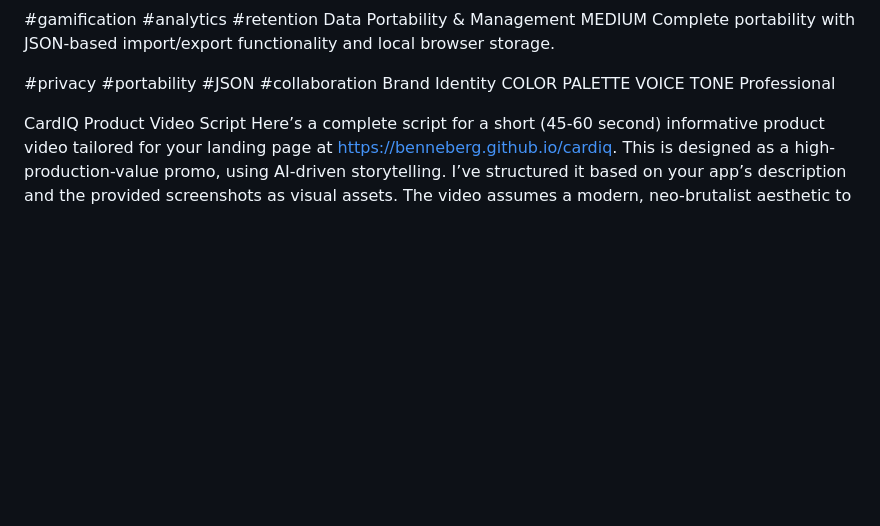
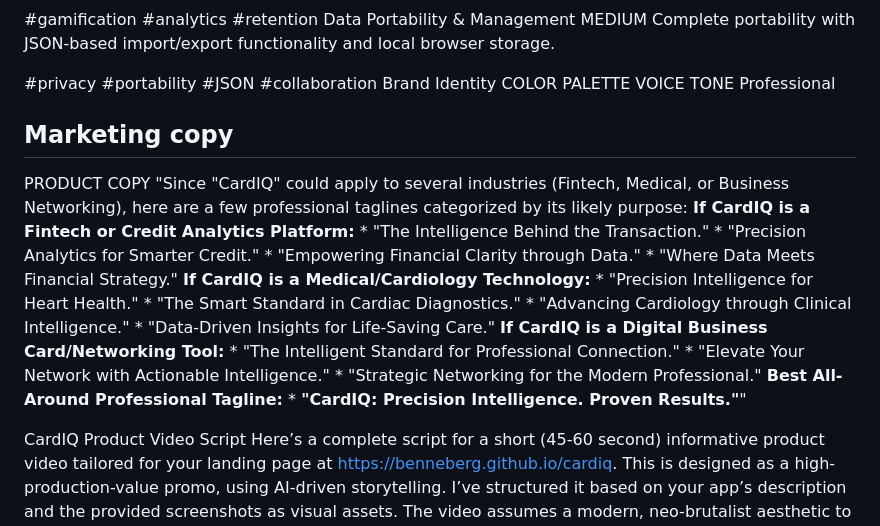
Before and after one commit to benneberg/cardiq, a Markdown page: temp.md, the part around the change. Rendered like a GitHub page; blank space fills up the shorter version.

```diff
--- a/temp.md
+++ b/temp.md
@@ -64,6 +64,14 @@ Brand Identity
 COLOR PALETTE
 VOICE TONE
 Professional
+
+## Marketing copy
+
+PRODUCT COPY
+"Since "CardIQ" could apply to several industries (Fintech, Medical, or Business Networking), here are a few professional taglines categorized by its likely purpose: **If CardIQ is a Fintech or Credit Analytics Platform:** * "The Intelligence Behind the Transaction." * "Precision Analytics for Smarter Credit." * "Empowering Financial Clarity through Data." * "Where Data Meets Financial Strategy." **If CardIQ is a Medical/Cardiology Technology:** * "Precision Intelligence for Heart Health." * "The Smart Standard in Cardiac Diagnostics." * "Advancing Cardiology through Clinical Intelligence." * "Data-Driven Insights for Life-Saving Care." **If CardIQ is a Digital Business Card/Networking Tool:** * "The Intelligent Standard for Professional Connection." * "Elevate Your Network with Actionable Intelligence." * "Strategic Networking for the Modern Professional." **Best All-Around Professional Tagline:** * **"CardIQ: Precision Intelligence. Proven Results."**"
+
+
+
 
 
 
```
